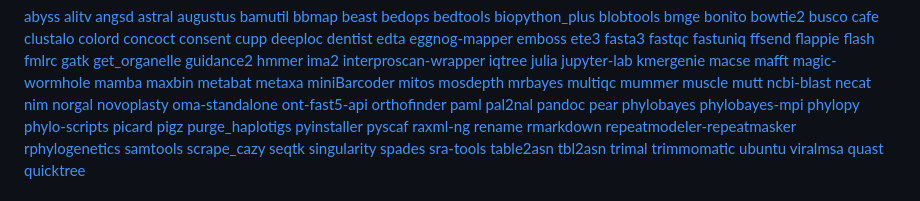
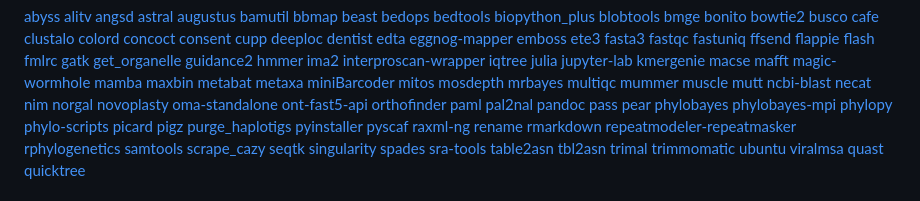
Before and after one commit to reslp/dockerfiles, a Markdown page: README.md, the part around the change. Rendered like a GitHub page.

Commit message:
Add missing link to pass

```diff
--- a/README.md
+++ b/README.md
@@ -81,6 +81,7 @@ The **tags** given for each container correspond the the available versions of d
 [paml](#paml)
 [pal2nal](#pal2nal)
 [pandoc](#pandoc)
+[pass](#pass)
 [pear](#pear)
 [phylobayes](#phylobayes)
 [phylobayes-mpi](#phylobayes-mpi)
```
